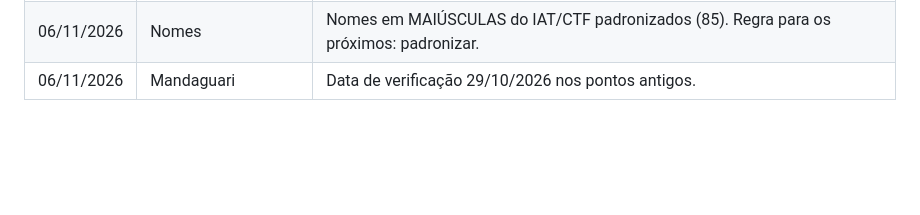
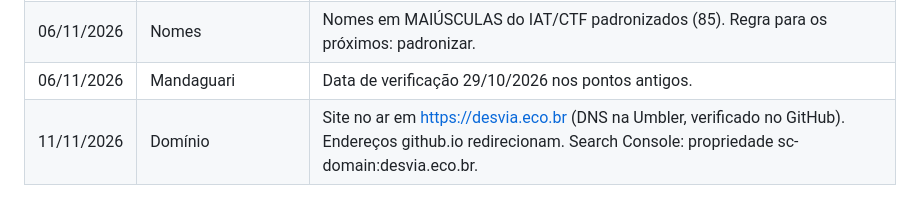
Before and after one commit to JenniferWaldhelm/desvia, a Markdown page: DECISOES.md, the part around the change. Rendered like a GitHub page; blank space fills up the shorter version.

Commit message:
Decisões: domínio próprio
Co-Authored-By: Claude Opus 5.5 <noreply@anthropic.com>
Claude-Session: https://claude.ai/code/session_01T9Xhs36fDKM5CMQrihwPDt

```diff
--- a/DECISOES.md
+++ b/DECISOES.md
@@ -62,3 +62,4 @@ Registro das decisões que valem para o projeto inteiro e das decisões sobre po
 | 06/11/2026 | Preço Popular × Super Popular | Fica a mais recente (Super Popular). |
 | 06/11/2026 | Nomes | Nomes em MAIÚSCULAS do IAT/CTF padronizados (85). Regra para os próximos: padronizar. |
 | 06/11/2026 | Mandaguari | Data de verificação 29/10/2026 nos pontos antigos. |
+| 11/11/2026 | Domínio | Site no ar em https://desvia.eco.br (DNS na Umbler, verificado no GitHub). Endereços github.io redirecionam. Search Console: propriedade sc-domain:desvia.eco.br. |
```
